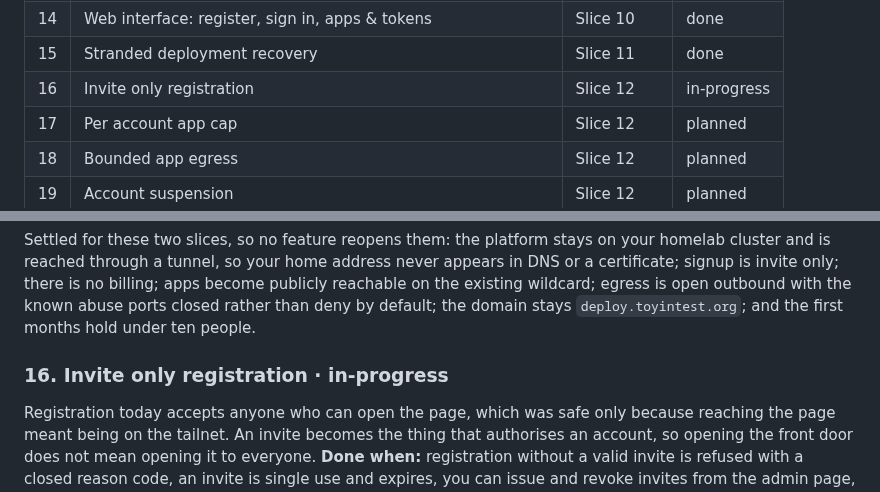
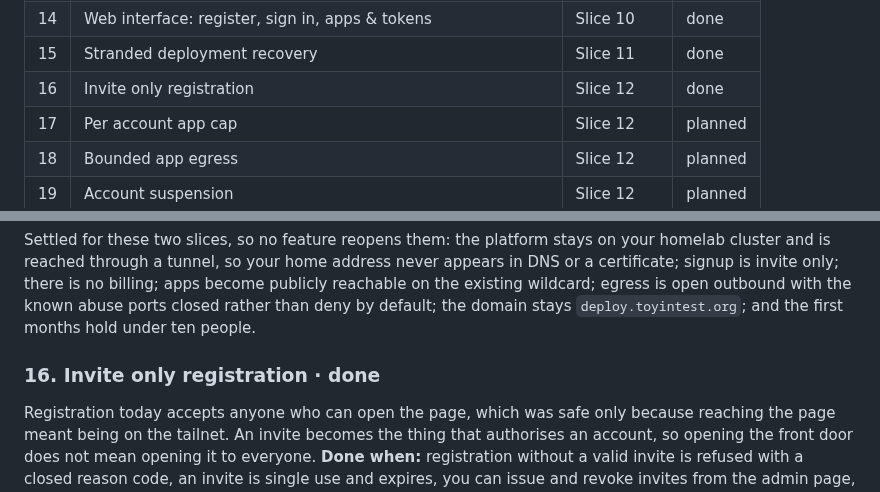
Before and after one commit to toyinogun/deployer, a Markdown page: docs/scope/scope.md, 2 parts joined by grey strips. Rendered like a GitHub page.

Commit message:
docs(scope): mark invite only registration done
Every box on feature 16 is ticked, so spec 0015 moves to Accepted.

```diff
--- a/docs/scope/scope.md
+++ b/docs/scope/scope.md
@@ -56,7 +56,7 @@ Deployer needs to add, on top of this: an image registry, a builder, the control
 | 13 | App lifecycle: list & decommission | Slice 9 | done |
 | 14 | Web interface: register, sign in, apps & tokens | Slice 10 | done |
 | 15 | Stranded deployment recovery | Slice 11 | done |
-| 16 | Invite only registration | Slice 12 | in-progress |
+| 16 | Invite only registration | Slice 12 | done |
 | 17 | Per account app cap | Slice 12 | planned |
 | 18 | Bounded app egress | Slice 12 | planned |
 | 19 | Account suspension | Slice 12 | planned |
@@ -332,7 +332,7 @@ The ordering is deliberate and it is not the usual tracer bullet shape. The publ
 
 Settled for these two slices, so no feature reopens them: the platform stays on your homelab cluster and is reached through a tunnel, so your home address never appears in DNS or a certificate; signup is invite only; there is no billing; apps become publicly reachable on the existing wildcard; egress is open outbound with the known abuse ports closed rather than deny by default; the domain stays `deploy.toyintest.org`; and the first months hold under ten people.
 
-### 16. Invite only registration · in-progress
+### 16. Invite only registration · done
 Registration today accepts anyone who can open the page, which was safe only because reaching the page meant being on the tailnet. An invite becomes the thing that authorises an account, so opening the front door does not mean opening it to everyone.
 **Done when:** registration without a valid invite is refused with a closed reason code, an invite is single use and expires, you can issue and revoke invites from the admin page, spending one is recorded against the account it created, and the accounts that already exist are untouched.
 spec [0015](../specs/0015-invite-only-registration/index.md)
```
Also changed, not shown: 1 other file.
